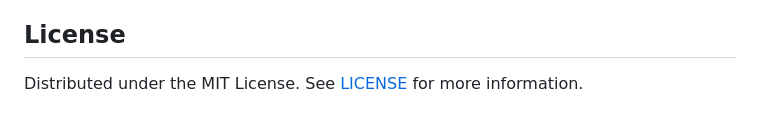
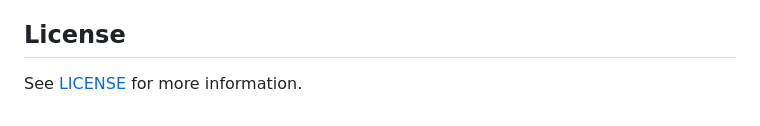
Before and after one commit to juliocax/FrontLine-Lyrics-Desktop, a Markdown page: README.md, the part around the change. GitHub-like rendering.

Commit message:
Fix license section in README.md

```diff
--- a/README.md
+++ b/README.md
@@ -187,4 +187,4 @@ If FrontLine Lyrics is useful to you, consider [buying me a coffee](https://www.
 
 ## License
 
-Distributed under the MIT License. See [LICENSE](LICENSE.txt) for more information.
+See [LICENSE](LICENSE.txt) for more information.
```
